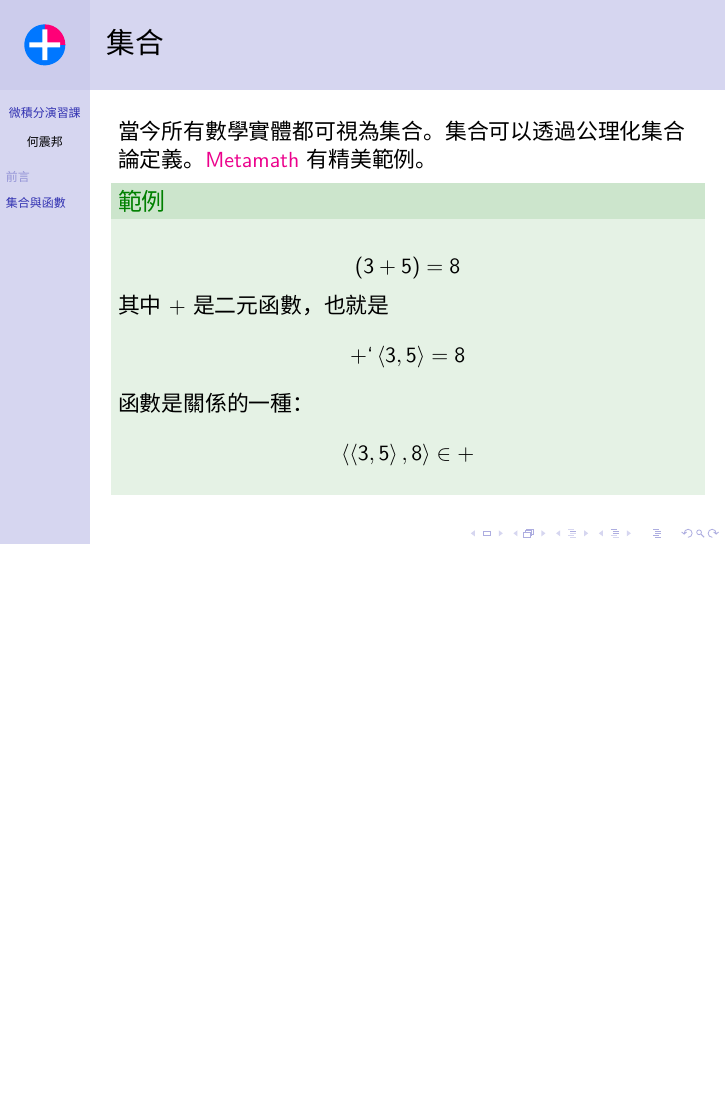
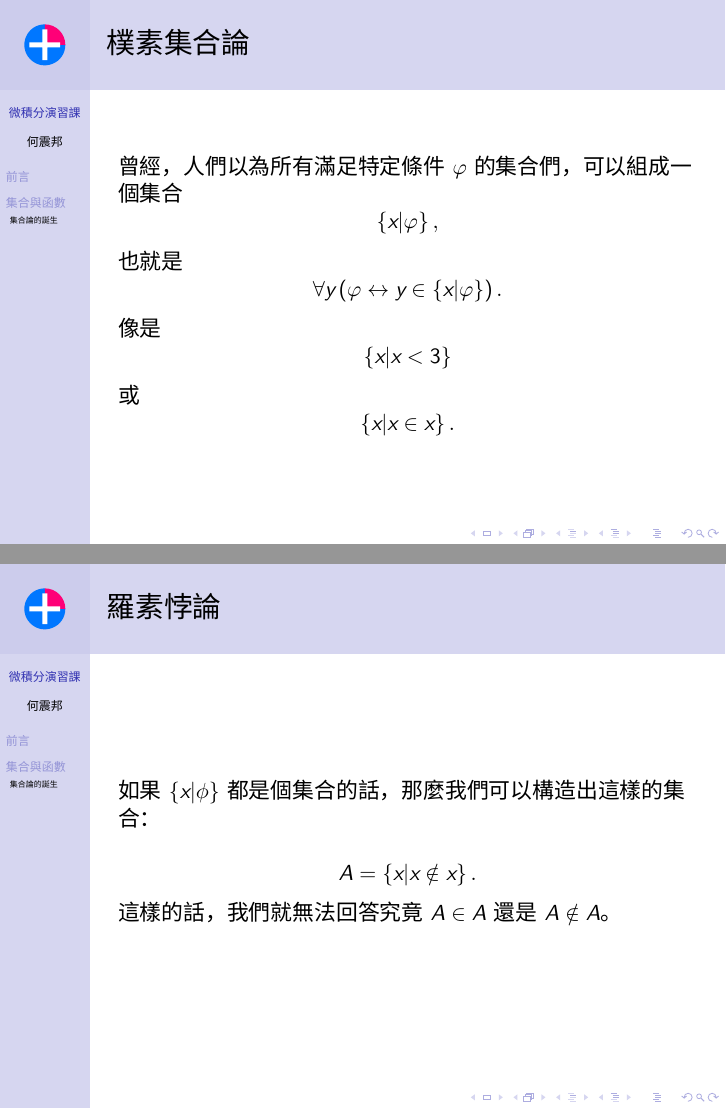
Before and after one commit to jdh8/calculus, LaTeX slides (Introduction.tex): page 7 of 7 before the commit and pages 7 and 8 of 9 after it, the two joined at a grey line, the shorter picture padded with empty space. Compiled offline with XeLaTeX; a missing font is replaced by an installed copy or a similar font.

Commit message:
Add Russell's paradox

```diff
--- a/Introduction.tex
+++ b/Introduction.tex
@@ -90,6 +90,29 @@
 \end{frame}
 
 \section{集合與函數}
+\subsection{集合論的誕生}
+\begin{frame}{樸素集合論}
+    曾經，人們以為所有滿足特定條件 $\varphi$ 的集合們，可以組成一個集合
+    \[ \left\{ x \middle| \varphi \right\},\]
+
+    也就是
+    \[ \forall y \left( \varphi \leftrightarrow y \in \left\{ x \middle| \varphi \right\} \right).\]
+
+    像是
+    \[ \left\{ x \middle| x < 3 \right\} \]
+
+    或
+    \[ \left\{ x \middle| x \in x \right\}.\]
+\end{frame}
+
+\begin{frame}{羅素悖論}
+    如果 $\left\{ x \middle| \phi \right\}$ 都是個集合的話，那麼我們可以構造出這樣的集合：
+
+    \[ A = \left\{ x \middle| x \notin x \right\}.\]
+
+    這樣的話，我們就無法回答究竟 $A \in A$ 還是 $A \notin A$。
+\end{frame}
+
 \begin{frame}{集合}
     當今所有數學實體都可視為集合。集合可以透過公理化集合論定義。
     \href{http://us.metamath.org/mpeuni/mmtheorems.html}{Metamath} 有精美範例。
```
